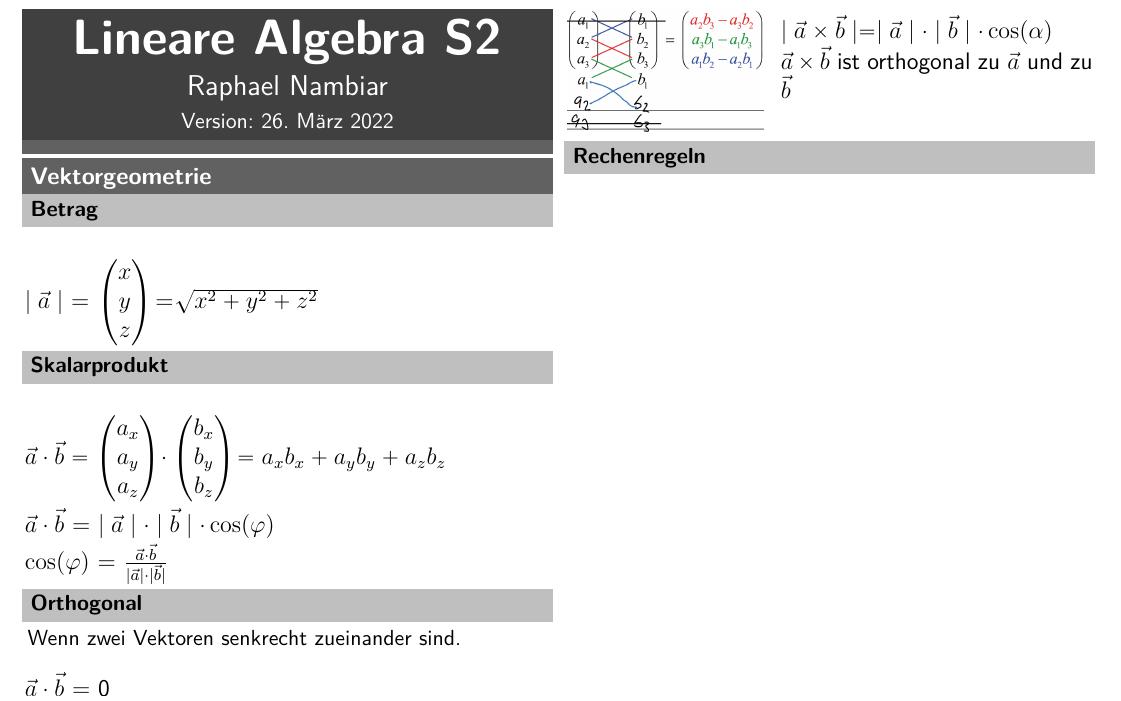
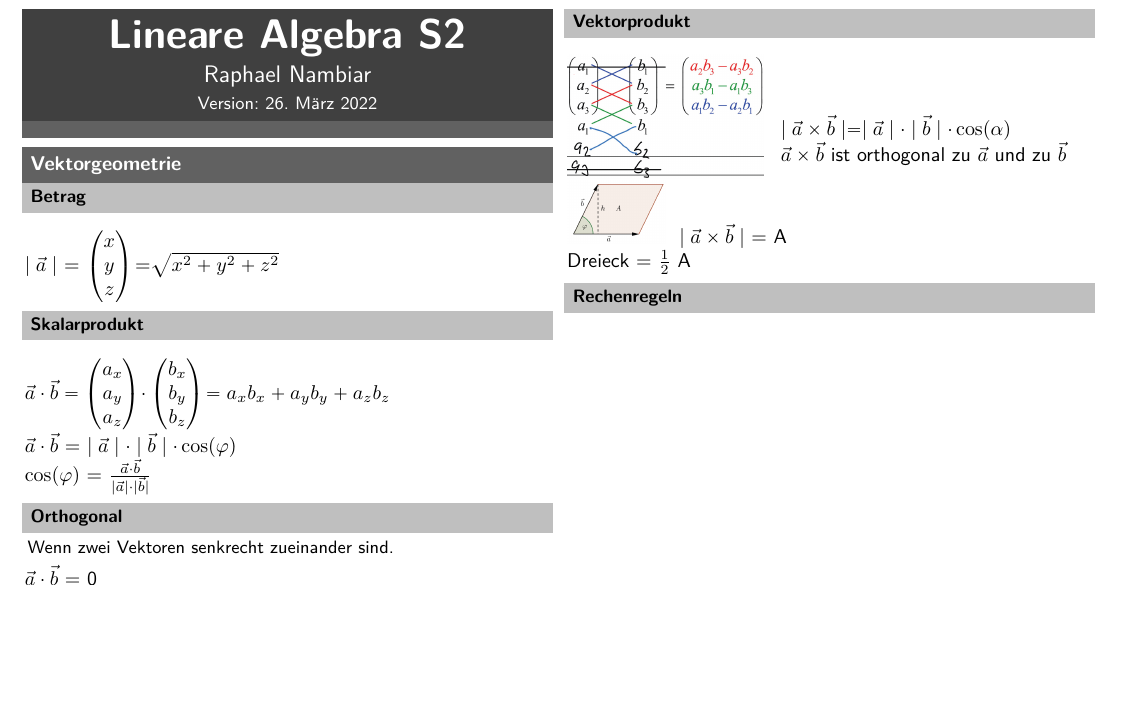
Before and after one commit to ibm4n/zhaw-summaries, a LaTeX document (S_2/LA/LA_RNA_Summary.tex, which reads S_2/LA/0_Setup/Setup.tex): part of page 1 of 2, cut at the place of the change, the shorter picture padded with empty space. Compiled offline with pdfLaTeX.

Commit message:
further progress

```diff
--- a/S_2/LA/0_Setup/Setup.tex
+++ b/S_2/LA/0_Setup/Setup.tex
@@ -1,4 +1,4 @@
-\documentclass[12pt, a4paper, landscape, xcolor=dvipsnames]{extarticle}
+\documentclass[10pt, a4paper, landscape, xcolor=dvipsnames]{extarticle}
 \pagestyle{empty} % Keine Seitennummern
 
 % Verwendete Pakete
--- a/S_2/LA/LA_RNA_Summary.tex
+++ b/S_2/LA/LA_RNA_Summary.tex
@@ -70,14 +74,19 @@ $ \mid \vec{b}_a \mid $ = $\mid \vec{a} \mid \cdot \cos(\varphi)$
 \subsection{Vektorprodukt}
 
  \includegraphics[scale=0.15]{vekProd.png}
+
 
 \begin{wrapfigure}{r}{5.5cm}
  \vspace{-70pt}
  $ \mid \vec{a} \times \vec{b} \mid = \mid\vec{a}\mid \cdot \mid\vec{b}\mid \cdot \cos(\alpha) $
 
-$\vec{a} \times \vec{b}$ ist orthogonal zu $\vec{a}$ und zu $\vec{b}$
+{$\vec{a} \times \vec{b}$ ist orthogonal zu $\vec{a}$ und zu $\vec{b}$}
+\end{wrapfigure}
 
-\end{wrapfigure}
+\includegraphics[scale=0.15]{vekProdParallelo.png}
+{ $\mid \vec{a} \times \vec{b} \mid $ = A }
+
+{Dreieck = $\frac{1}{2}$ A}
 
 \WhiteSpace
 \subsection{Rechenregeln}
```
Also changed, not shown: S_2/LA/LA_RNA_Summary.pdf, S_2/LA/img/vekProdParallelo.png (added), S_2/LA/LA_RNA_Summary.tex (4 more changed lines), 3 other files.
